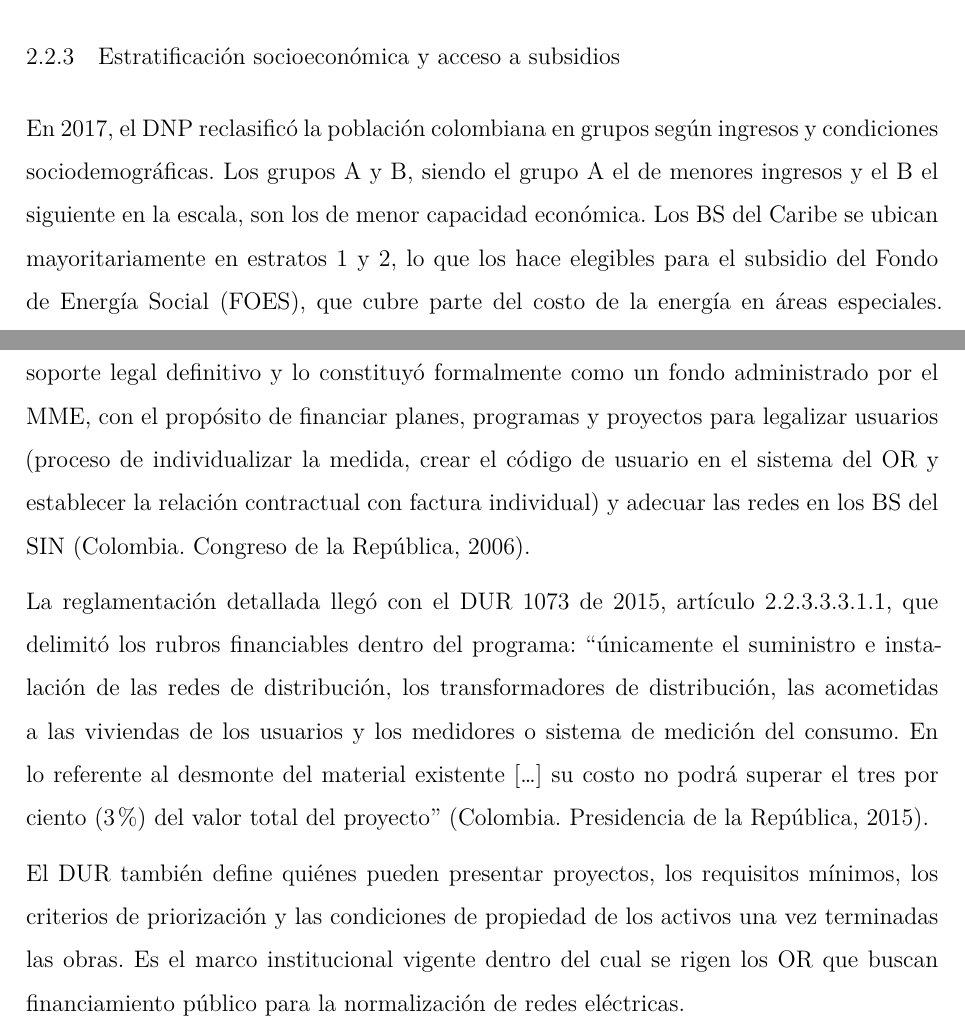
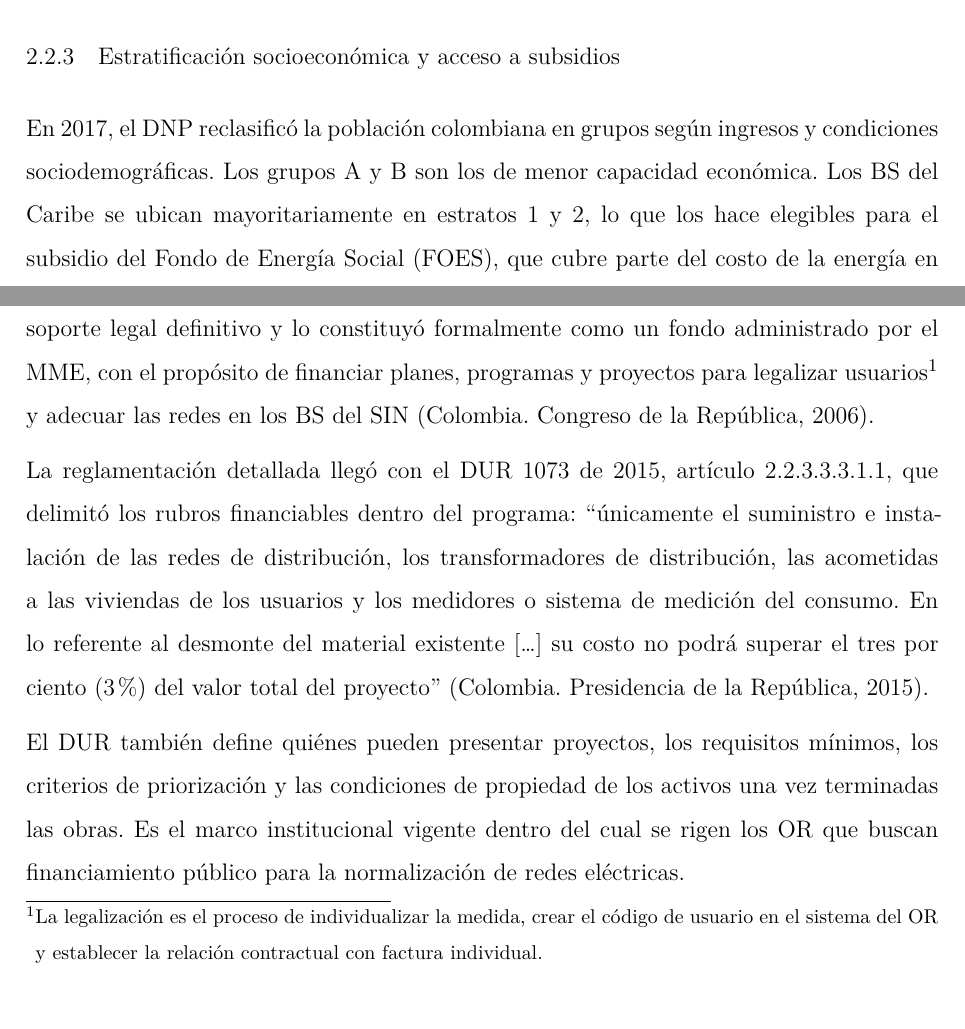
Before and after one commit to juanapn96-beep/Proyecto-Sol, a LaTeX thesis (main.tex, which reads capitulo2_diagnostico.tex, capitulo3_normativo.tex): two parts of pages 35 and 50 of 142, joined at a grey line, cut so that both start at the same text. Compiled offline with XeLaTeX; a missing font is replaced by an installed copy or a similar font.

Commit message:
Refactor definitions to footnotes, simplify DNP groups sentence
Agent-Logs-Url: https://github.com/juanapn96-beep/Proyecto-Sol/sessions/d6c9b29a-5e3f-4b75-a42b-106660d018f0

Co-authored-by: juanapn96-beep <268945860+juanapn96-beep@users.noreply.github.com>

```diff
--- a/capitulo2_diagnostico.tex
+++ b/capitulo2_diagnostico.tex
@@ -115,7 +115,7 @@ Los BS se construyen sobre la urgencia, no sobre la planificación. Las vivienda
 \subsection{Estratificación socioeconómica y acceso a subsidios}
 \label{subsec:estratificacion}
 
-En 2017, el DNP reclasificó la población colombiana en grupos según ingresos y condiciones sociodemográficas. Los grupos A y B, siendo el grupo A el de menores ingresos y el B el siguiente en la escala, son los de menor capacidad económica. Los BS del Caribe se ubican mayoritariamente en estratos 1 y 2, lo que los hace elegibles para el subsidio del Fondo de Energía Social (FOES), que cubre parte del costo de la energía en áreas especiales. Según la Ley 1117 de 2006, la estratificación es un requisito obligatorio para acceder a ese beneficio \parencite{Ley1117_2006}. Por tanto, para efectos de este estudio, se asume que todos los usuarios de los BS de la región Caribe pertenecen al estrato 1, toda vez que la mayor parte de la subnormalidad en dicha región corresponde a sectores sin estratificación o clasificados en estrato 1.
+En 2017, el DNP reclasificó la población colombiana en grupos según ingresos y condiciones sociodemográficas. Los grupos A y B son los de menor capacidad económica. Los BS del Caribe se ubican mayoritariamente en estratos 1 y 2, lo que los hace elegibles para el subsidio del Fondo de Energía Social (FOES), que cubre parte del costo de la energía en áreas especiales. Según la Ley 1117 de 2006, la estratificación es un requisito obligatorio para acceder a ese beneficio \parencite{Ley1117_2006}. Por tanto, para efectos de este estudio, se asume que todos los usuarios de los BS de la región Caribe pertenecen al estrato 1, toda vez que la mayor parte de la subnormalidad en dicha región corresponde a sectores sin estratificación o clasificados en estrato 1.
 
 \subsection{Composición étnica y su incidencia en la normalización}
 \label{subsec:etnica}
--- a/capitulo3_normativo.tex
+++ b/capitulo3_normativo.tex
@@ -28,7 +28,7 @@ La \textbf{Ley 143} complementó este marco para el sector eléctrico específic
 \subsection{La creación del PRONE (2003--2006)}
 \label{subsec:creacion_prone}
 
-El PRONE nació en el PND 2003--2006, aprobado por la \textbf{Ley 812 de 2003}, que en su artículo 63 lo creó como instrumento de financiamiento para la normalización de redes eléctricas \parencite{Ley812_2003}. Tres años después, la \textbf{Ley 1117 de 2006} le dio soporte legal definitivo y lo constituyó formalmente como un fondo administrado por el MME, con el propósito de financiar planes, programas y proyectos para legalizar usuarios (proceso de individualizar la medida, crear el código de usuario en el sistema del OR y establecer la relación contractual con factura individual) y adecuar las redes en los BS del SIN \parencite{Ley1117_2006}.
+El PRONE nació en el PND 2003--2006, aprobado por la \textbf{Ley 812 de 2003}, que en su artículo 63 lo creó como instrumento de financiamiento para la normalización de redes eléctricas \parencite{Ley812_2003}. Tres años después, la \textbf{Ley 1117 de 2006} le dio soporte legal definitivo y lo constituyó formalmente como un fondo administrado por el MME, con el propósito de financiar planes, programas y proyectos para legalizar usuarios\footnote{La legalización es el proceso de individualizar la medida, crear el código de usuario en el sistema del OR y establecer la relación contractual con factura individual.} y adecuar las redes en los BS del SIN \parencite{Ley1117_2006}.
 
 La reglamentación detallada llegó con el \textbf{DUR 1073 de 2015}, artículo 2.2.3.3.3.1.1, que delimitó los rubros financiables dentro del programa: \textit{``únicamente el suministro e instalación de las redes de distribución, los transformadores de distribución, las acometidas a las viviendas de los usuarios y los medidores o sistema de medición del consumo. En lo referente al desmonte del material existente [\ldots] su costo no podrá superar el tres por ciento (3\%) del valor total del proyecto''} \parencite{DUR1073_2015}.
 
```
Also changed, not shown: capitulo2_diagnostico.tex (2 more changed lines).
